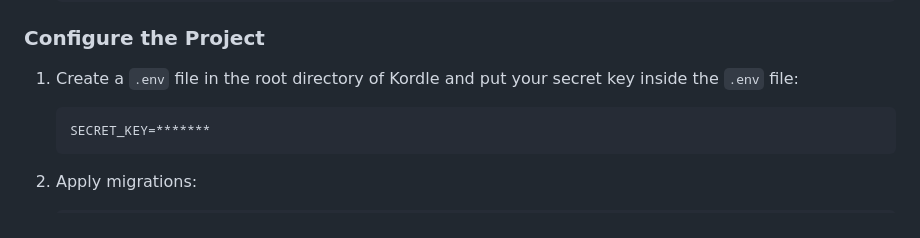
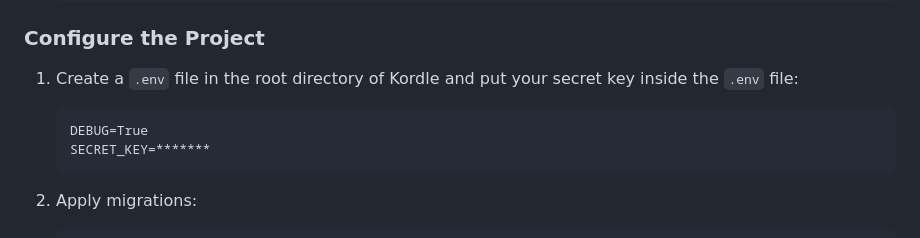
Before and after one commit to Ryan11c/kordle, a Markdown page: README.md, the part around the change. GitHub-like rendering.

````diff
--- a/README.md
+++ b/README.md
@@ -101,6 +101,7 @@ Database is PostgreSQL managed by Heroku and the application is also deployed on
 
 1. Create a `.env` file in the root directory of Kordle and put your secret key inside the `.env` file:
    ```
+   DEBUG=True
    SECRET_KEY=*******
    ```
 2. Apply migrations:
````
